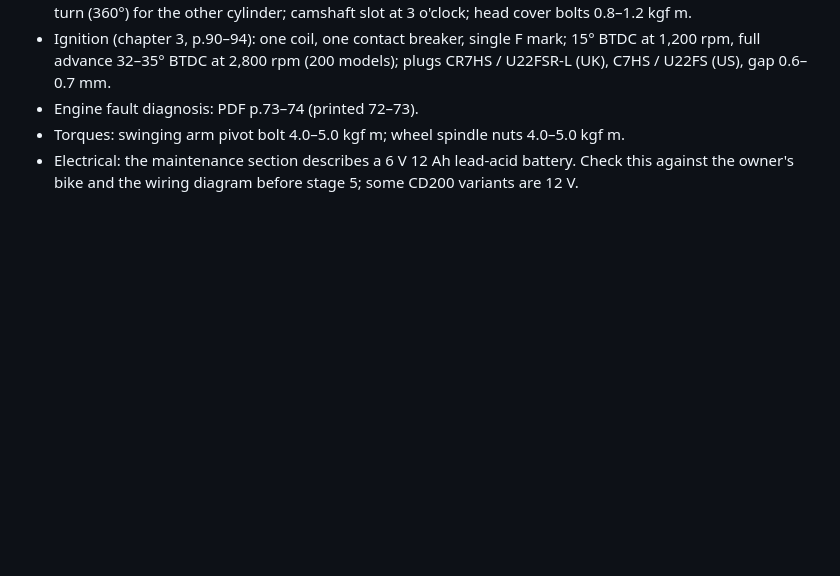
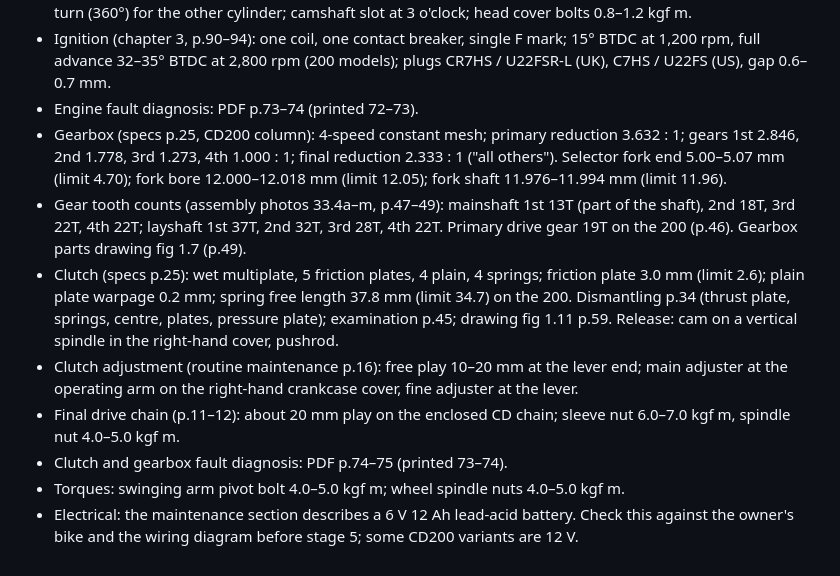
Before and after one commit to Aravinda89/honda-cd200-roadmaster-3d, a Markdown page: docs/manual-map.md, the part around the change. Rendered like a GitHub page; blank space fills up the shorter version.

```diff
--- a/docs/manual-map.md
+++ b/docs/manual-map.md
@@ -50,6 +50,22 @@ Use the CD200T column wherever the manual gives figures per model.
   full advance 32–35° BTDC at 2,800 rpm (200 models); plugs CR7HS / U22FSR-L (UK), C7HS / U22FS (US),
   gap 0.6–0.7 mm.
 - Engine fault diagnosis: PDF p.73–74 (printed 72–73).
+- Gearbox (specs p.25, CD200 column): 4-speed constant mesh; primary reduction 3.632 : 1; gears 1st
+  2.846, 2nd 1.778, 3rd 1.273, 4th 1.000 : 1; final reduction 2.333 : 1 ("all others"). Selector fork
+  end 5.00–5.07 mm (limit 4.70); fork bore 12.000–12.018 mm (limit 12.05); fork shaft 11.976–11.994 mm
+  (limit 11.96).
+- Gear tooth counts (assembly photos 33.4a–m, p.47–49): mainshaft 1st 13T (part of the shaft), 2nd
+  18T, 3rd 22T, 4th 22T; layshaft 1st 37T, 2nd 32T, 3rd 28T, 4th 22T. Primary drive gear 19T on the
+  200 (p.46). Gearbox parts drawing fig 1.7 (p.49).
+- Clutch (specs p.25): wet multiplate, 5 friction plates, 4 plain, 4 springs; friction plate 3.0 mm
+  (limit 2.6); plain plate warpage 0.2 mm; spring free length 37.8 mm (limit 34.7) on the 200.
+  Dismantling p.34 (thrust plate, springs, centre, plates, pressure plate); examination p.45; drawing
+  fig 1.11 p.59. Release: cam on a vertical spindle in the right-hand cover, pushrod.
+- Clutch adjustment (routine maintenance p.16): free play 10–20 mm at the lever end; main adjuster at
+  the operating arm on the right-hand crankcase cover, fine adjuster at the lever.
+- Final drive chain (p.11–12): about 20 mm play on the enclosed CD chain; sleeve nut 6.0–7.0 kgf m,
+  spindle nut 4.0–5.0 kgf m.
+- Clutch and gearbox fault diagnosis: PDF p.74–75 (printed 73–74).
 - Torques: swinging arm pivot bolt 4.0–5.0 kgf m; wheel spindle nuts 4.0–5.0 kgf m.
 - Electrical: the maintenance section describes a 6 V 12 Ah lead-acid battery. Check this against the
   owner's bike and the wiring diagram before stage 5; some CD200 variants are 12 V.
```
Also changed, not shown: CLAUDE.md (+45 -18 lines).
